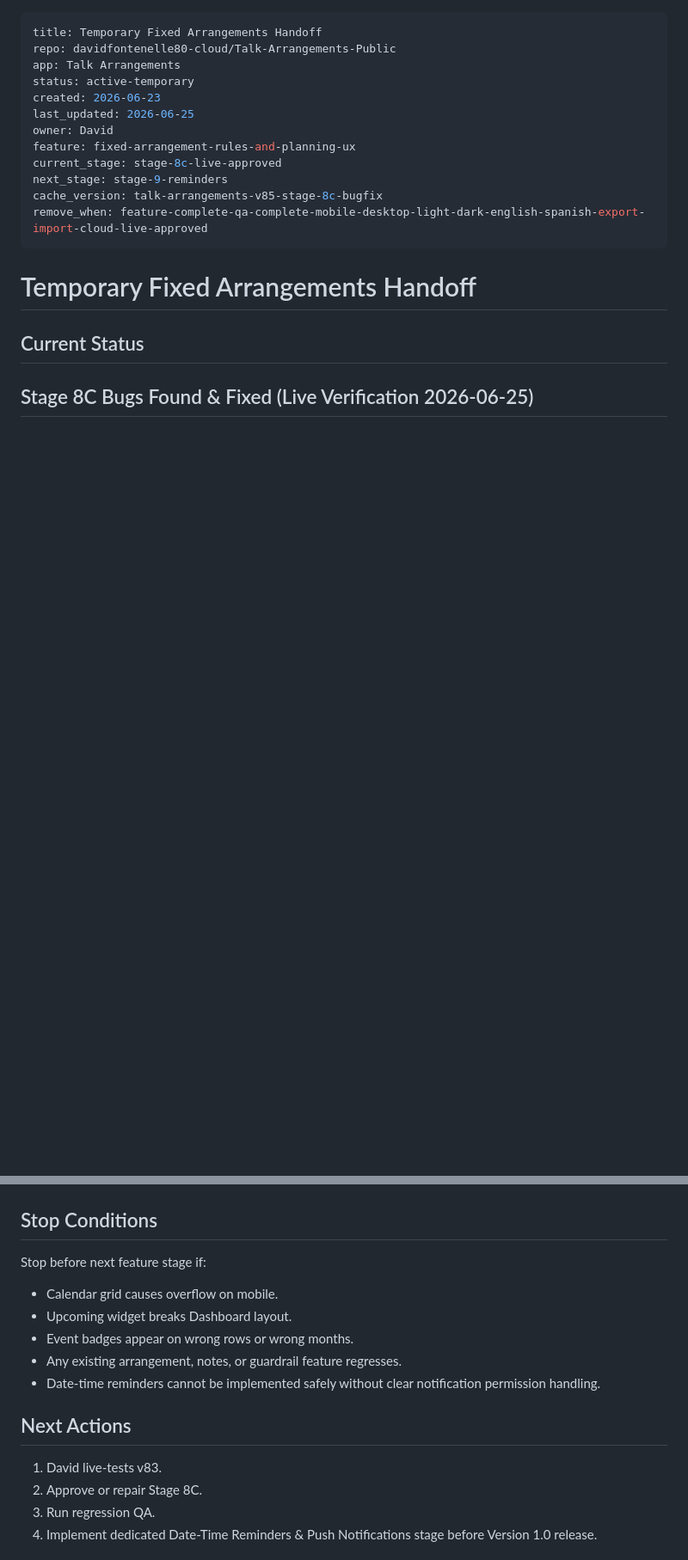
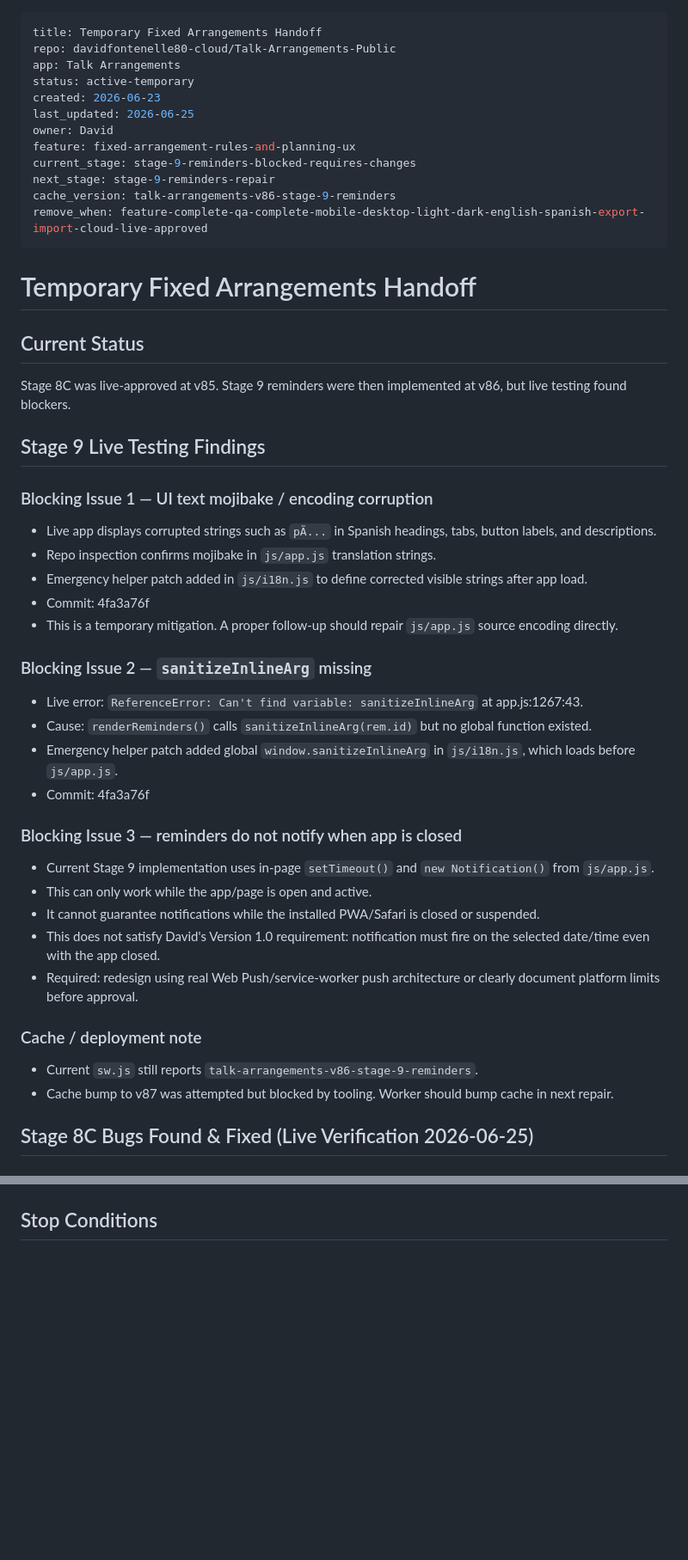
Before and after one commit to davidfontenelle80-cloud/Talk-Arrangements-Public, a Markdown page: TEMP_FIXED_ARRANGEMENTS_HANDOFF.md, 2 parts joined by grey strips. Shown at 86% size. GitHub-like rendering; blank space fills up the shorter version.

```diff
--- a/TEMP_FIXED_ARRANGEMENTS_HANDOFF.md
+++ b/TEMP_FIXED_ARRANGEMENTS_HANDOFF.md
@@ -7,9 +7,9 @@ created: 2026-06-23
 last_updated: 2026-06-25
 owner: David
 feature: fixed-arrangement-rules-and-planning-ux
-current_stage: stage-8c-live-approved
-next_stage: stage-9-reminders
-cache_version: talk-arrangements-v85-stage-8c-bugfix
+current_stage: stage-9-reminders-blocked-requires-changes
+next_stage: stage-9-reminders-repair
+cache_version: talk-arrangements-v86-stage-9-reminders
 remove_when: feature-complete-qa-complete-mobile-desktop-light-dark-english-spanish-export-import-cloud-live-approved
 ---
 
@@ -17,5 +17,33 @@ remove_when: feature-complete-qa-complete-mobile-desktop-light-dark-english-span
 
 ## Current Status
 
+Stage 8C was live-approved at v85. Stage 9 reminders were then implemented at v86, but live testing found blockers.
+
+## Stage 9 Live Testing Findings
+
+### Blocking Issue 1 — UI text mojibake / encoding corruption
+- Live app displays corrupted strings such as `pÃ...` in Spanish headings, tabs, button labels, and descriptions.
+- Repo inspection confirms mojibake in `js/app.js` translation strings.
+- Emergency helper patch added in `js/i18n.js` to define corrected visible strings after app load.
+- Commit: 4fa3a76f
+- This is a temporary mitigation. A proper follow-up should repair `js/app.js` source encoding directly.
+
+### Blocking Issue 2 — `sanitizeInlineArg` missing
+- Live error: `ReferenceError: Can't find variable: sanitizeInlineArg` at app.js:1267:43.
+- Cause: `renderReminders()` calls `sanitizeInlineArg(rem.id)` but no global function existed.
+- Emergency helper patch added global `window.sanitizeInlineArg` in `js/i18n.js`, which loads before `js/app.js`.
+- Commit: 4fa3a76f
+
+### Blocking Issue 3 — reminders do not notify when app is closed
+- Current Stage 9 implementation uses in-page `setTimeout()` and `new Notification()` from `js/app.js`.
+- This can only work while the app/page is open and active.
+- It cannot guarantee notifications while the installed PWA/Safari is closed or suspended.
+- This does not satisfy David's Version 1.0 requirement: notification must fire on the selected date/time even with the app closed.
+- Required: redesign using real Web Push/service-worker push architecture or clearly document platform limits before approval.
+
+### Cache / deployment note
+- Current `sw.js` still reports `talk-arrangements-v86-stage-9-reminders`.
+- Cache bump to v87 was attempted but blocked by tooling. Worker should bump cache in next repair.
+
 ## Stage 8C Bugs Found & Fixed (Live Verification 2026-06-25)
 
@@ -129,17 +119,3 @@ Suggested future stage placement:
 
 ## Stop Conditions
 
-Stop before next feature stage if:
-- Calendar grid causes overflow on mobile.
-- Upcoming widget breaks Dashboard layout.
-- Event badges appear on wrong rows or wrong months.
-- Any existing arrangement, notes, or guardrail feature regresses.
-- Date-time reminders cannot be implemented safely without clear notification permission handling.
-
-## Next Actions
-
-1. David live-tests v83.
-2. Approve or repair Stage 8C.
-3. Run regression QA.
-4. Implement dedicated Date-Time Reminders & Push Notifications stage before Version 1.0 release.
-
```
Also changed, not shown: other parts of TEMP_FIXED_ARRANGEMENTS_HANDOFF.md (+25 -95 lines).
